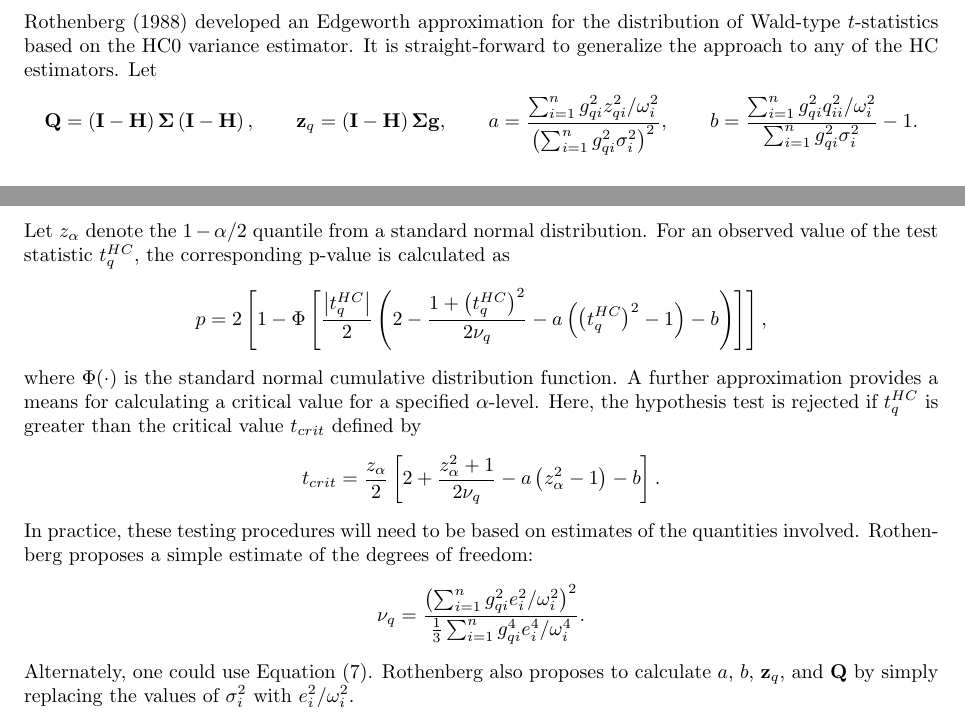
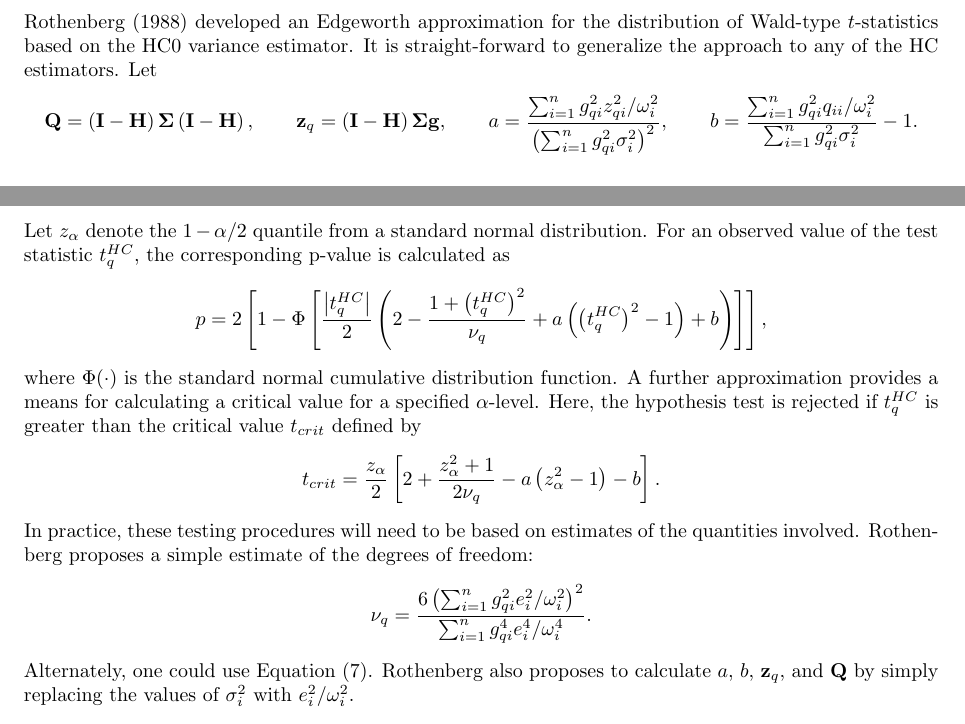
Before and after one commit to GlebFu/HetRobust, a LaTeX document (notes/notes-on-small-sample-approximations.tex): two parts of pages 3 and 4 of 6, joined at a grey line, cut so that both start at the same text. Compiled offline with pdfLaTeX.

Commit message:
Still debugging Rothenberg edgeworth approximation.

```diff
--- a/notes/notes-on-small-sample-approximations.tex
+++ b/notes/notes-on-small-sample-approximations.tex
@@ -169,13 +169,13 @@ The null hypothesis is tested by comparing $t^{HC2}_q$ to a $t$-distribution wit
 \subsection{Edgeworth approximation}
 
 Rothenberg (1988) developed an Edgeworth approximation for the distribution of Wald-type $t$-statistics based on the HC0 variance estimator. It is straight-forward to generalize the approach to any of the HC estimators. Let \[
-\bm{Q} = \left(\bm{I} - \bm{H}\right)\bs\Sigma\left(\bm{I} - \bm{H}\right), \qquad \bm{z}_q = \left(\bm{I} - \bm{H}\right)\bs\Sigma \bm{g}, \qquad a = \frac{\sum_{i=1}^n g_{qi}^2 z_{qi}^2 / \omega_i^2 }{\left(\sum_{i=1}^n g_{qi}^2 \sigma_i^2\right)^2}, \qquad b = \frac{\sum_{i=1}^n g_{qi}^2  q_{ii}^2 / \omega_i^2}{\sum_{i=1}^n g_{qi}^2 \sigma_i^2} - 1. \]
+\bm{Q} = \left(\bm{I} - \bm{H}\right)\bs\Sigma\left(\bm{I} - \bm{H}\right), \qquad \bm{z}_q = \left(\bm{I} - \bm{H}\right)\bs\Sigma \bm{g}, \qquad a = \frac{\sum_{i=1}^n g_{qi}^2 z_{qi}^2 / \omega_i^2 }{\left(\sum_{i=1}^n g_{qi}^2 \sigma_i^2\right)^2}, \qquad b = \frac{\sum_{i=1}^n g_{qi}^2  q_{ii} / \omega_i^2}{\sum_{i=1}^n g_{qi}^2 \sigma_i^2} - 1. \]
 Let $z_{\alpha}$ denote the $1 - \alpha / 2$ quantile from a standard normal distribution. For an observed value of the test statistic $t^{HC}_q$, the corresponding p-value is calculated as \[
-p = 2 \left[1 - \Phi\left[\frac{\left|t^{HC}_q\right|}{2}\left(2 - \frac{1 + \left(t^{HC}_q\right)^2}{2 \nu_q} - a\left(\left(t^{HC}_q\right)^2 - 1\right) - b\right)\right]\right], \]
+p = 2 \left[1 - \Phi\left[\frac{\left|t^{HC}_q\right|}{2}\left(2 - \frac{1 + \left(t^{HC}_q\right)^2}{\nu_q} + a\left(\left(t^{HC}_q\right)^2 - 1\right) + b\right)\right]\right], \]
 where $\Phi(\cdot)$ is the standard normal cumulative distribution function. A further approximation provides a means for calculating a critical value for a specified $\alpha$-level. Here, the hypothesis test is rejected if $t^{HC}_q$ is greater than the critical value $t_{crit}$ defined by \[
 t_{crit} = \frac{z_{\alpha}}{2}\left[2 + \frac{z_{\alpha}^2 + 1}{2 \nu_q} - a\left(z_{\alpha}^2 - 1\right) - b\right]. \]
 In practice, these testing procedures will need to be based on estimates of the quantities involved. Rothenberg proposes a simple estimate of the degrees of freedom: \[
-\nu_q = \frac{\left(\sum_{i=1}^n g_{qi}^2 e_i^2 / \omega_i^2\right)^2}{\frac{1}{3}\sum_{i=1}^n g_{qi}^4 e_i^4 / \omega_i^4}.
+\nu_q = \frac{6\left(\sum_{i=1}^n g_{qi}^2 e_i^2 / \omega_i^2\right)^2}{\sum_{i=1}^n g_{qi}^4 e_i^4 / \omega_i^4}.
 \]
 Alternately, one could use Equation (\ref{eq:Satterthwaite}). Rothenberg also proposes to calculate $a$, $b$, $\bm{z}_q$, and $\bm{Q}$ by simply replacing the values of $\sigma_i^2$ with $e_i^2 / \omega_i^2$.
 
```
Also changed, not shown: notes/notes-on-small-sample-approximations.pdf, 7 other files.
